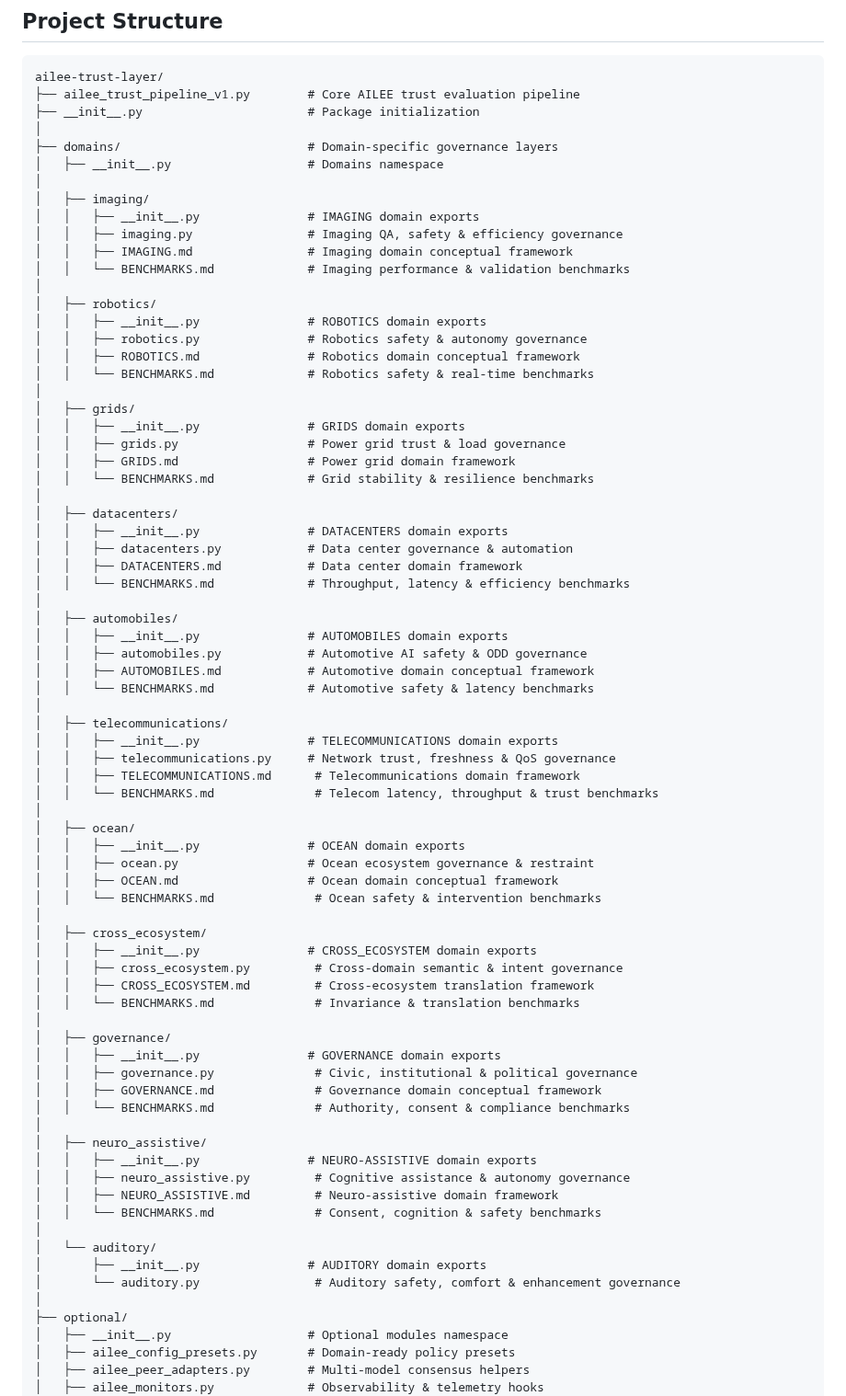
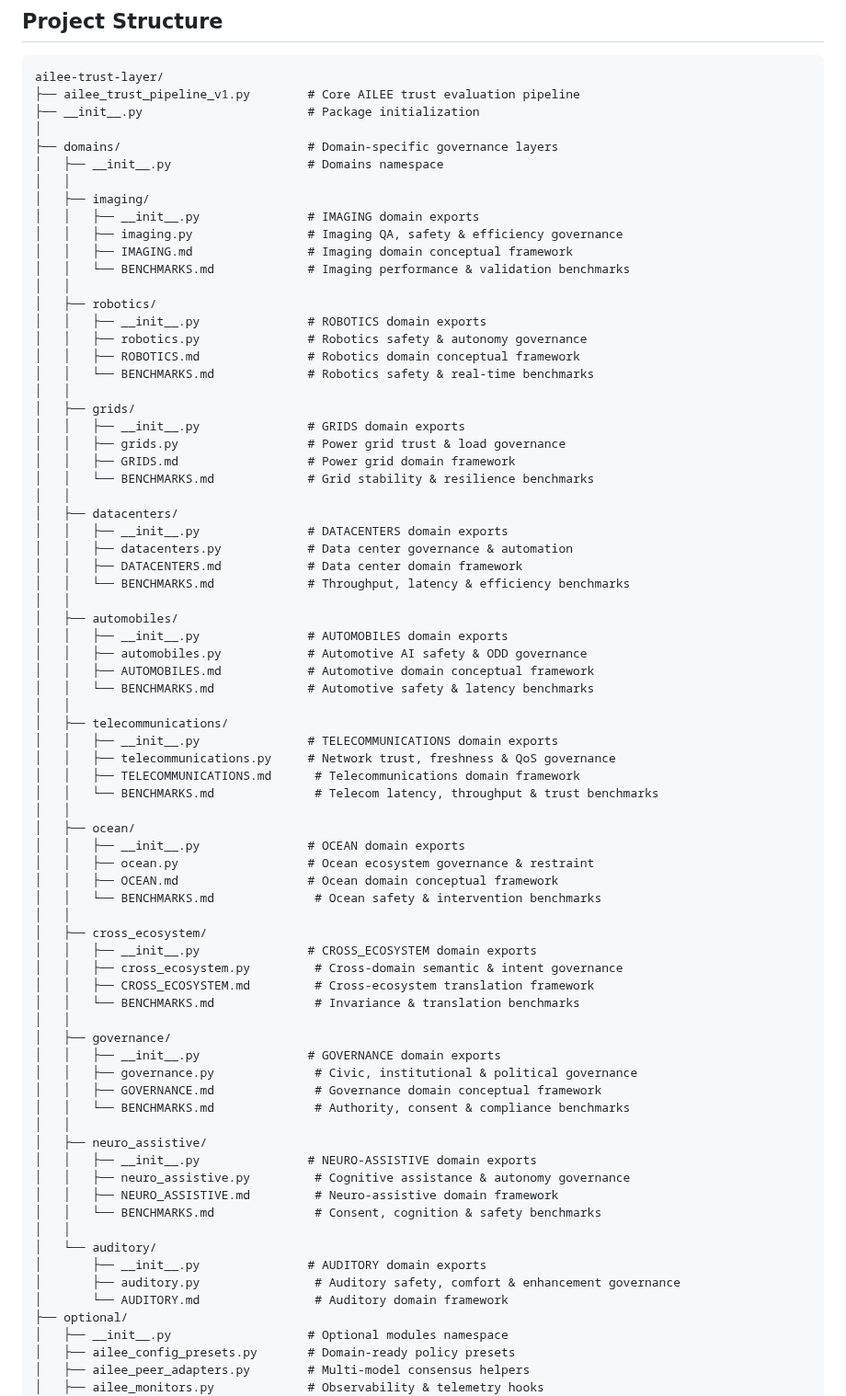
Before and after one commit to dfeen87/AILEE-Trust-Layer, a Markdown page: README.md, the part around the change. Shown at 92% size. Drawn GitHub-style.

```diff
--- a/README.md
+++ b/README.md
@@ -358,71 +358,71 @@ ailee-trust-layer/
 │
 ├── domains/                          # Domain-specific governance layers
 │   ├── __init__.py                   # Domains namespace
-│
+│   │
 │   ├── imaging/
 │   │   ├── __init__.py               # IMAGING domain exports
 │   │   ├── imaging.py                # Imaging QA, safety & efficiency governance
 │   │   ├── IMAGING.md                # Imaging domain conceptual framework
 │   │   └── BENCHMARKS.md             # Imaging performance & validation benchmarks
-│
+│   │
 │   ├── robotics/
 │   │   ├── __init__.py               # ROBOTICS domain exports
 │   │   ├── robotics.py               # Robotics safety & autonomy governance
 │   │   ├── ROBOTICS.md               # Robotics domain conceptual framework
 │   │   └── BENCHMARKS.md             # Robotics safety & real-time benchmarks
-│
+│   │
 │   ├── grids/
 │   │   ├── __init__.py               # GRIDS domain exports
 │   │   ├── grids.py                  # Power grid trust & load governance
 │   │   ├── GRIDS.md                  # Power grid domain framework
 │   │   └── BENCHMARKS.md             # Grid stability & resilience benchmarks
-│
+│   │
 │   ├── datacenters/
 │   │   ├── __init__.py               # DATACENTERS domain exports
 │   │   ├── datacenters.py            # Data center governance & automation
 │   │   ├── DATACENTERS.md            # Data center domain framework
 │   │   └── BENCHMARKS.md             # Throughput, latency & efficiency benchmarks
-│
+│   │
 │   ├── automobiles/
 │   │   ├── __init__.py               # AUTOMOBILES domain exports
 │   │   ├── automobiles.py            # Automotive AI safety & ODD governance
 │   │   ├── AUTOMOBILES.md            # Automotive domain conceptual framework
 │   │   └── BENCHMARKS.md             # Automotive safety & latency benchmarks
-│
+│   │
 │   ├── telecommunications/
 │   │   ├── __init__.py               # TELECOMMUNICATIONS domain exports
 │   │   ├── telecommunications.py     # Network trust, freshness & QoS governance
 │   │   ├── TELECOMMUNICATIONS.md      # Telecommunications domain framework
 │   │   └── BENCHMARKS.md              # Telecom latency, throughput & trust benchmarks
-│
+│   │
 │   ├── ocean/
 │   │   ├── __init__.py               # OCEAN domain exports
 │   │   ├── ocean.py                  # Ocean ecosystem governance & restraint
 │   │   ├── OCEAN.md                  # Ocean domain conceptual framework
 │   │   └── BENCHMARKS.md              # Ocean safety & intervention benchmarks
-│
+│   │
 │   ├── cross_ecosystem/
 │   │   ├── __init__.py               # CROSS_ECOSYSTEM domain exports
 │   │   ├── cross_ecosystem.py         # Cross-domain semantic & intent governance
 │   │   ├── CROSS_ECOSYSTEM.md         # Cross-ecosystem translation framework
 │   │   └── BENCHMARKS.md              # Invariance & translation benchmarks
-│
+│   │
 │   ├── governance/
 │   │   ├── __init__.py               # GOVERNANCE domain exports
 │   │   ├── governance.py              # Civic, institutional & political governance
 │   │   ├── GOVERNANCE.md              # Governance domain conceptual framework
 │   │   └── BENCHMARKS.md              # Authority, consent & compliance benchmarks
-│
+│   │
 │   ├── neuro_assistive/
 │   │   ├── __init__.py               # NEURO-ASSISTIVE domain exports
 │   │   ├── neuro_assistive.py         # Cognitive assistance & autonomy governance
 │   │   ├── NEURO_ASSISTIVE.md         # Neuro-assistive domain framework
 │   │   └── BENCHMARKS.md              # Consent, cognition & safety benchmarks
-│
+│   │
 │   └── auditory/
 │       ├── __init__.py               # AUDITORY domain exports
-│       └── auditory.py                # Auditory safety, comfort & enhancement governance
-│
+│       ├── auditory.py                # Auditory safety, comfort & enhancement governance
+│       └── AUDITORY.md                # Auditory domain framework
 ├── optional/
 │   ├── __init__.py                   # Optional modules namespace
 │   ├── ailee_config_presets.py       # Domain-ready policy presets
```
